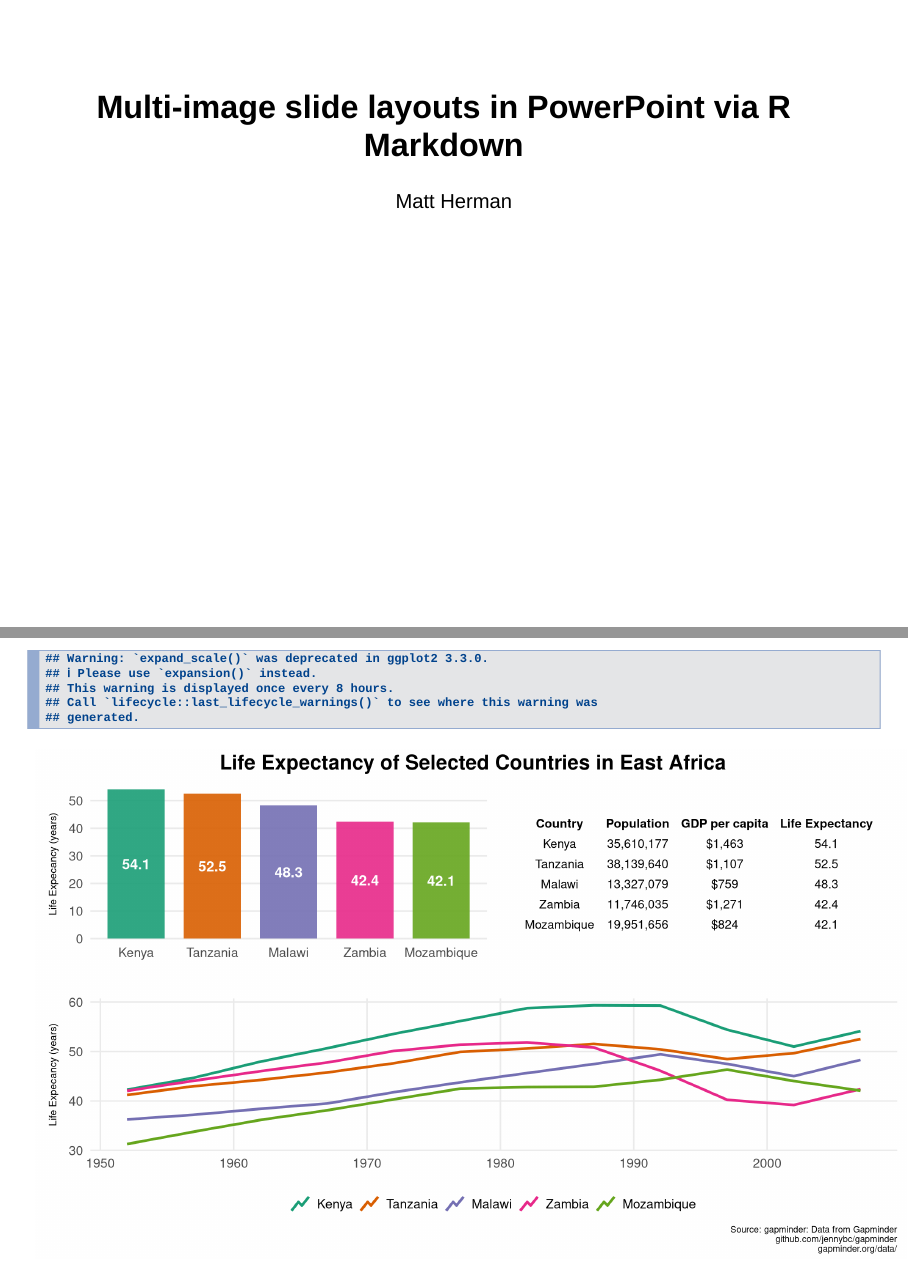
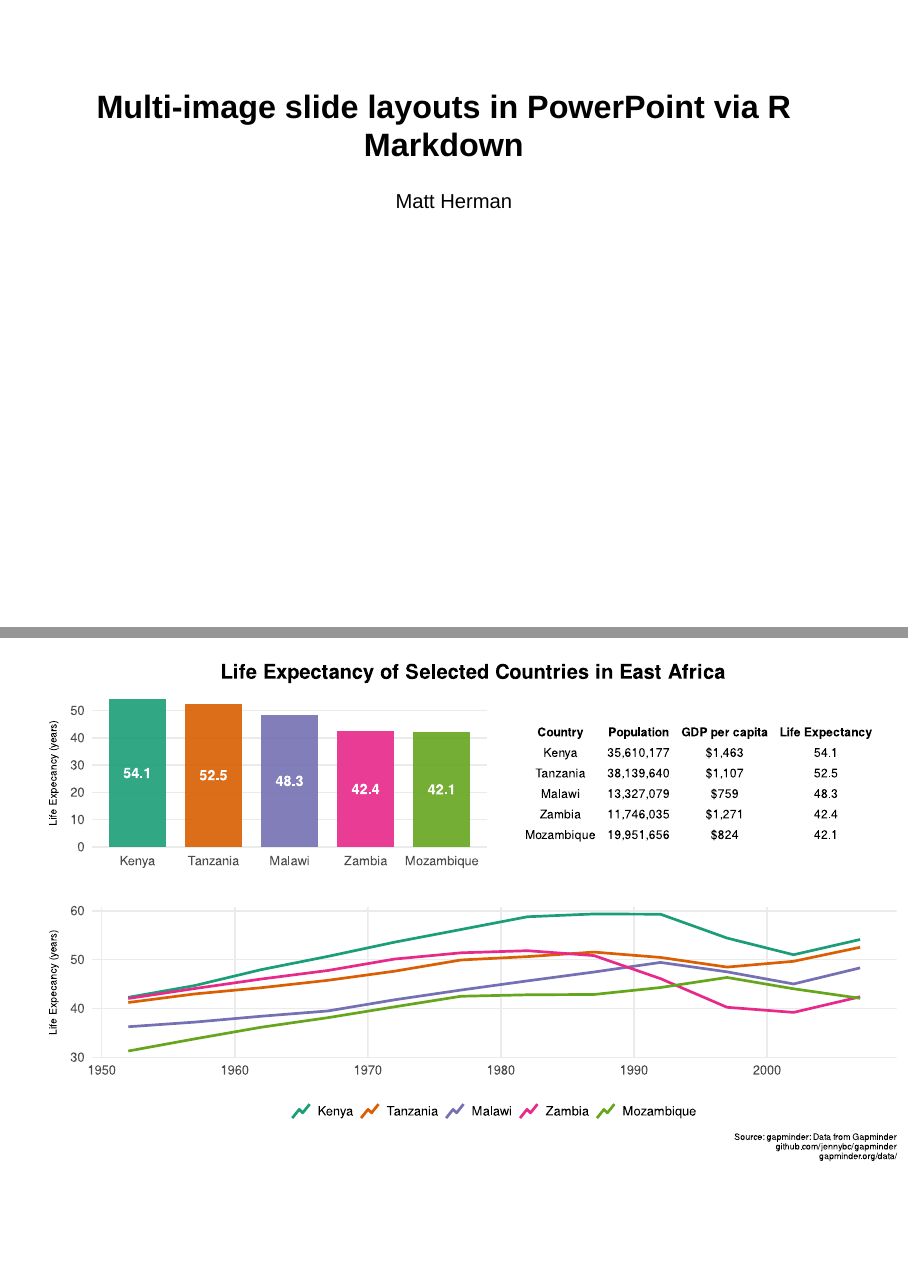
Before and after one commit to mfherman/mattherman, an R Markdown document (static/ppt/multi-image-ppt.Rmd): pages 1 and 2 of 3 before the commit and pages 1 and 2 of 2 after it, joined at a grey line. Rendered offline with R 4.5, knitr and Pandoc, with nearby package versions; drawn as Slidy slides in place of the format the file asks for; the gapminder table comes from the copy in Python's plotly package.

````diff
--- a/static/ppt/multi-image-ppt.Rmd
+++ b/static/ppt/multi-image-ppt.Rmd
@@ -10,9 +10,11 @@
 knitr::opts_chunk$set(
   echo = FALSE,
   message = FALSE,
-  dev = "png",
+  warning = FALSE,
+  dev = "svg",
   fig.width = 12,
-  fig.height = 7)
+  fig.height = 7
+  )
 ```
 
 ```{r}
````
Also changed, not shown: static/img/patchwork-ppt.png (added), 1 other file.
